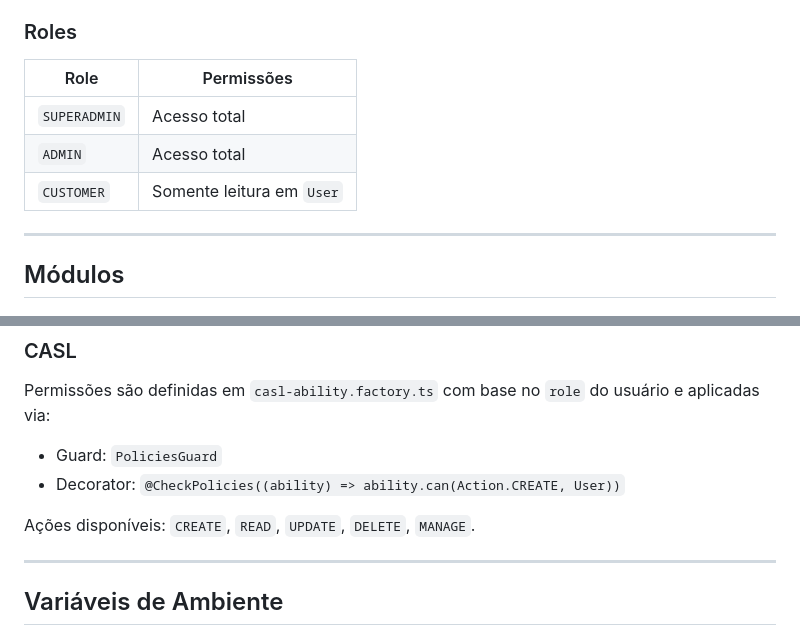
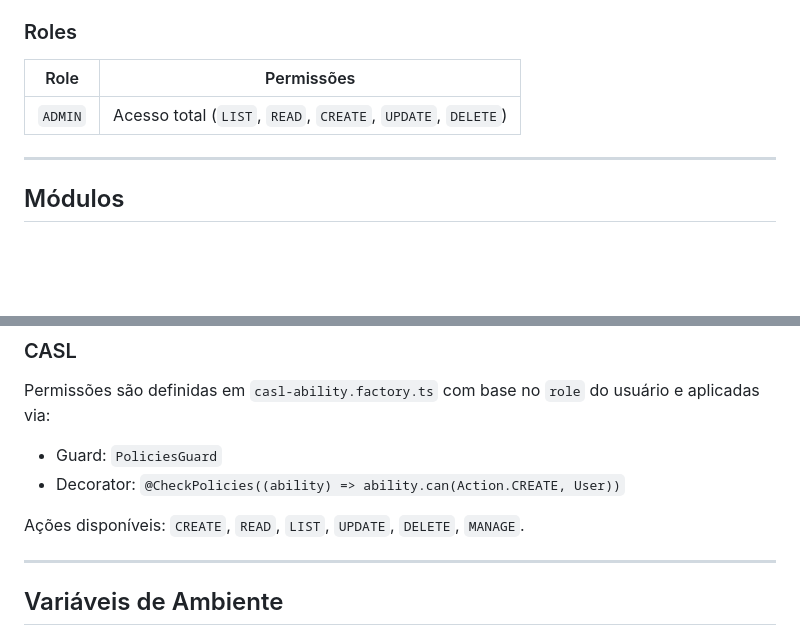
Before and after one commit to jonathanrodrigues12/dock-despachante-api, a Markdown page: README.md, 2 parts joined by grey strips. Rendered like a GitHub page; blank space fills up the shorter version.

Commit message:
docs: update roles table and add LIST to available actions

```diff
--- a/README.md
+++ b/README.md
@@ -66,11 +66,9 @@ Todas as entidades de domínio estendem `EntityBase`, que provê:
 
 ### Roles
 
-| Role        | Permissões                          |
-|-------------|-------------------------------------|
-| `SUPERADMIN`| Acesso total                        |
-| `ADMIN`     | Acesso total                        |
-| `CUSTOMER`  | Somente leitura em `User`           |
+| Role    | Permissões  |
+|---------|-------------|
+| `ADMIN` | Acesso total (`LIST`, `READ`, `CREATE`, `UPDATE`, `DELETE`) |
 
 ---
 
@@ -346,7 +344,7 @@ Permissões são definidas em `casl-ability.factory.ts` com base no `role` do us
 - Guard: `PoliciesGuard`
 - Decorator: `@CheckPolicies((ability) => ability.can(Action.CREATE, User))`
 
-Ações disponíveis: `CREATE`, `READ`, `UPDATE`, `DELETE`, `MANAGE`.
+Ações disponíveis: `CREATE`, `READ`, `LIST`, `UPDATE`, `DELETE`, `MANAGE`.
 
 ---
 
```
